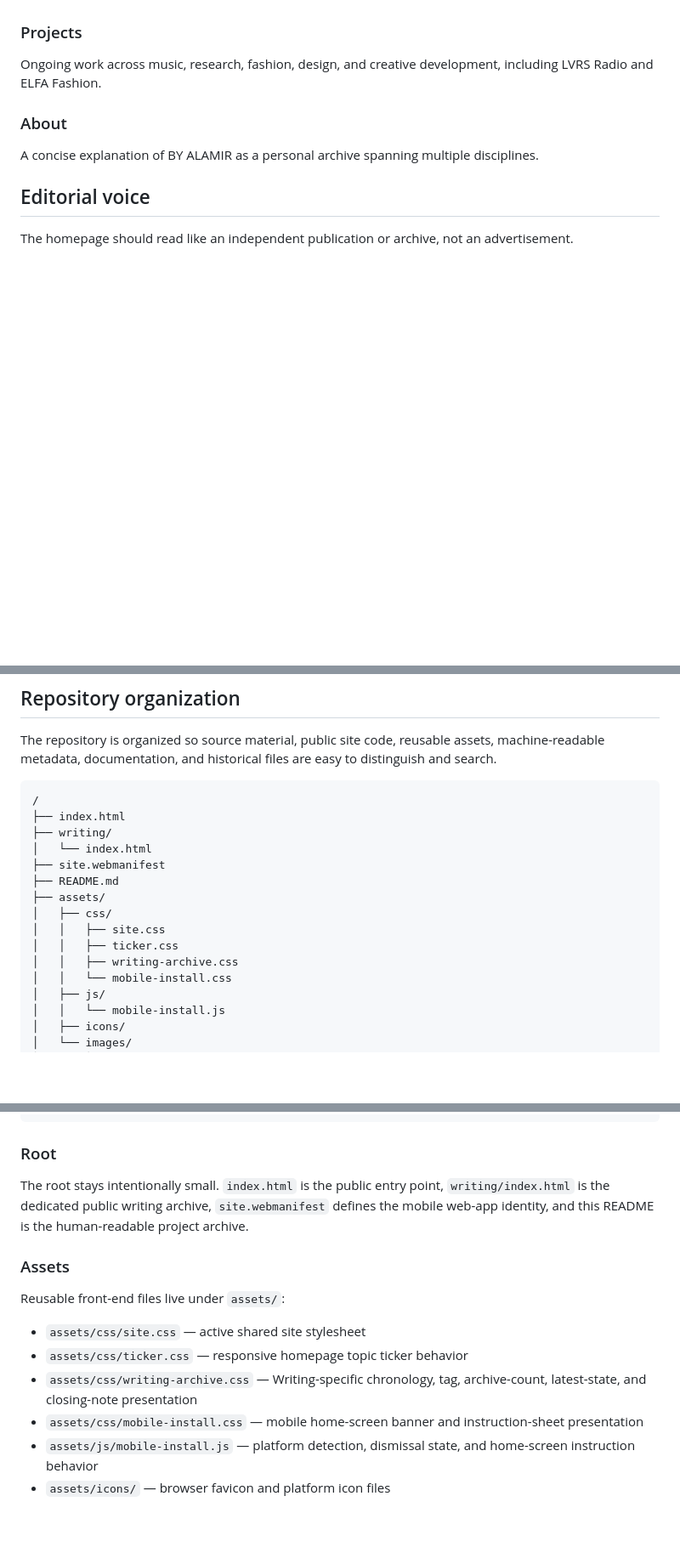
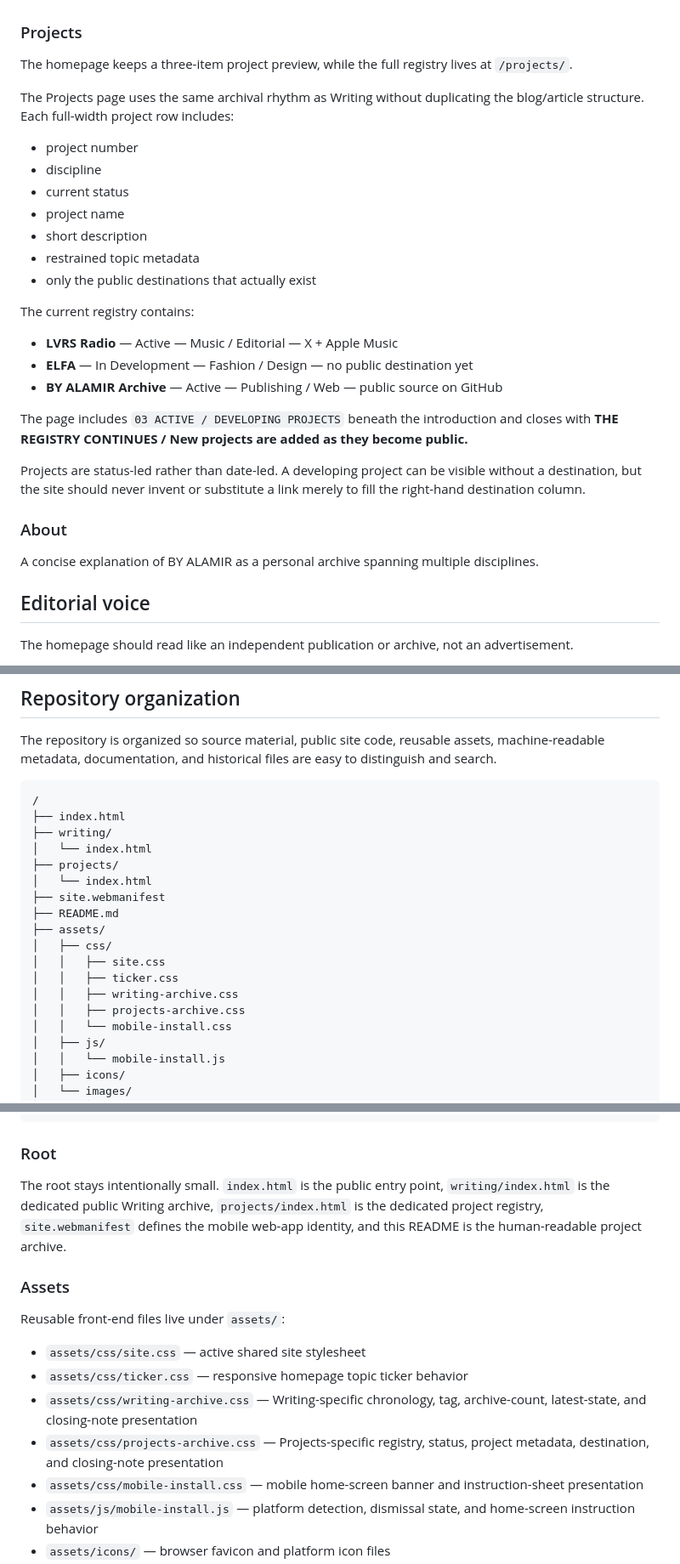
Before and after one commit to byalamir/byalamir.github.io, a Markdown page: README.md, 3 parts joined by grey strips. Shown at 85% size. GitHub-like rendering; blank space fills up the shorter version.

```diff
--- a/README.md
+++ b/README.md
@@ -57,7 +58,27 @@ R&B music, criticism, discovery, playlists, reviews, and release coverage throug
 The homepage keeps LVRS lightweight rather than creating a separate page for the current playlist-first setup. Daily activity links directly to the LVRS X account, while the Apple Music playlist is linked directly from the LVRS section.
 
 ### Projects
-Ongoing work across music, research, fashion, design, and creative development, including LVRS Radio and ELFA Fashion.
+The homepage keeps a three-item project preview, while the full registry lives at `/projects/`.
+
+The Projects page uses the same archival rhythm as Writing without duplicating the blog/article structure. Each full-width project row includes:
+
+- project number
+- discipline
+- current status
+- project name
+- short description
+- restrained topic metadata
+- only the public destinations that actually exist
+
+The current registry contains:
+
+- **LVRS Radio** — Active — Music / Editorial — X + Apple Music
+- **ELFA** — In Development — Fashion / Design — no public destination yet
+- **BY ALAMIR Archive** — Active — Publishing / Web — public source on GitHub
+
+The page includes `03 ACTIVE / DEVELOPING PROJECTS` beneath the introduction and closes with **THE REGISTRY CONTINUES / New projects are added as they become public.**
+
+Projects are status-led rather than date-led. A developing project can be visible without a destination, but the site should never invent or substitute a link merely to fill the right-hand destination column.
 
 ### About
 A concise explanation of BY ALAMIR as a personal archive spanning multiple disciplines.
@@ -81,6 +102,8 @@ The repository is organized so source material, public site code, reusable asset
 ├── index.html
 ├── writing/
 │   └── index.html
+├── projects/
+│   └── index.html
 ├── site.webmanifest
 ├── README.md
 ├── assets/
@@ -88,6 +111,7 @@ The repository is organized so source material, public site code, reusable asset
 │   │   ├── site.css
 │   │   ├── ticker.css
 │   │   ├── writing-archive.css
+│   │   ├── projects-archive.css
 │   │   └── mobile-install.css
 │   ├── js/
 │   │   └── mobile-install.js
@@ -110,7 +134,7 @@ The repository is organized so source material, public site code, reusable asset
 
 ### Root
 
-The root stays intentionally small. `index.html` is the public entry point, `writing/index.html` is the dedicated public writing archive, `site.webmanifest` defines the mobile web-app identity, and this README is the human-readable project archive.
+The root stays intentionally small. `index.html` is the public entry point, `writing/index.html` is the dedicated public Writing archive, `projects/index.html` is the dedicated project registry, `site.webmanifest` defines the mobile web-app identity, and this README is the human-readable project archive.
 
 ### Assets
 
@@ -119,6 +143,7 @@ Reusable front-end files live under `assets/`:
 - `assets/css/site.css` — active shared site stylesheet
 - `assets/css/ticker.css` — responsive homepage topic ticker behavior
 - `assets/css/writing-archive.css` — Writing-specific chronology, tag, archive-count, latest-state, and closing-note presentation
+- `assets/css/projects-archive.css` — Projects-specific registry, status, project metadata, destination, and closing-note presentation
 - `assets/css/mobile-install.css` — mobile home-screen banner and instruction-sheet presentation
 - `assets/js/mobile-install.js` — platform detection, dismissal state, and home-screen instruction behavior
 - `assets/icons/` — browser favicon and platform icon files
```
Also changed, not shown: other parts of README.md (+32 -6 lines).
